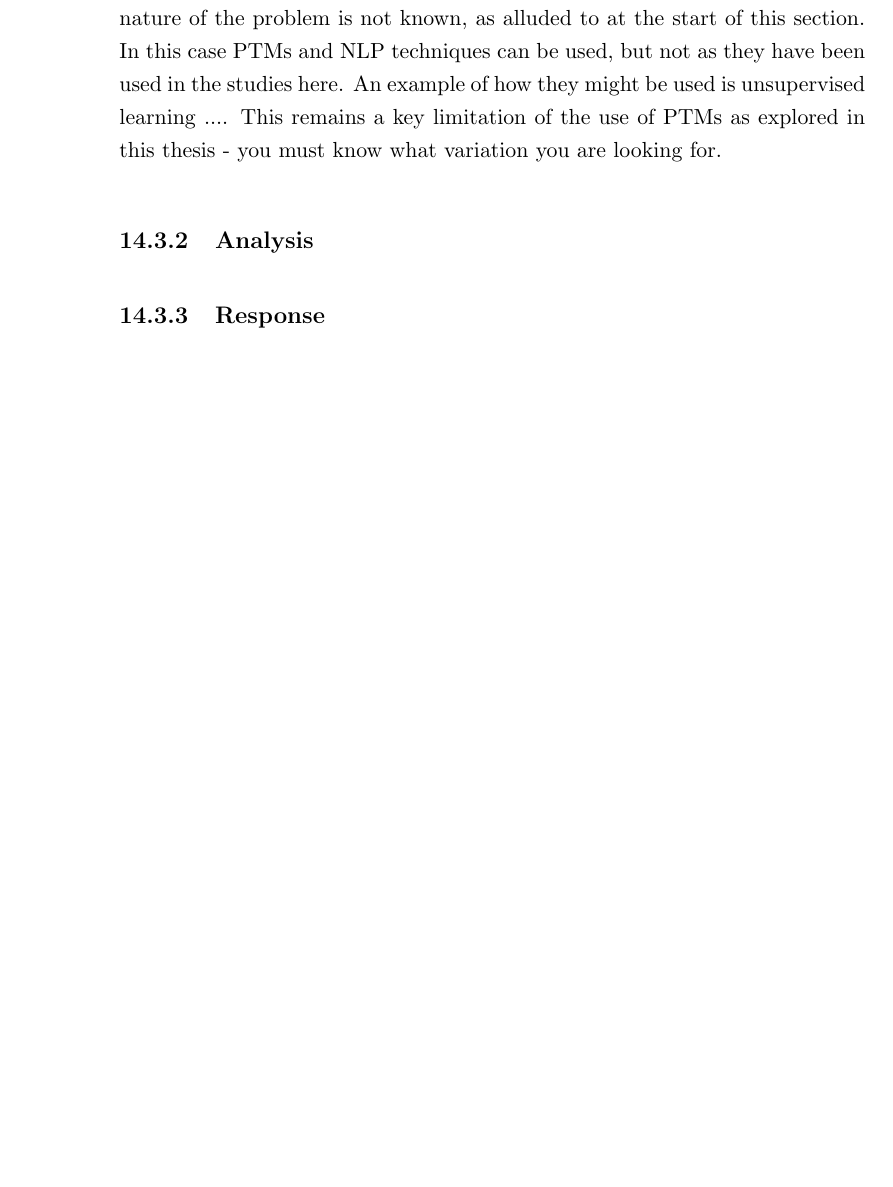
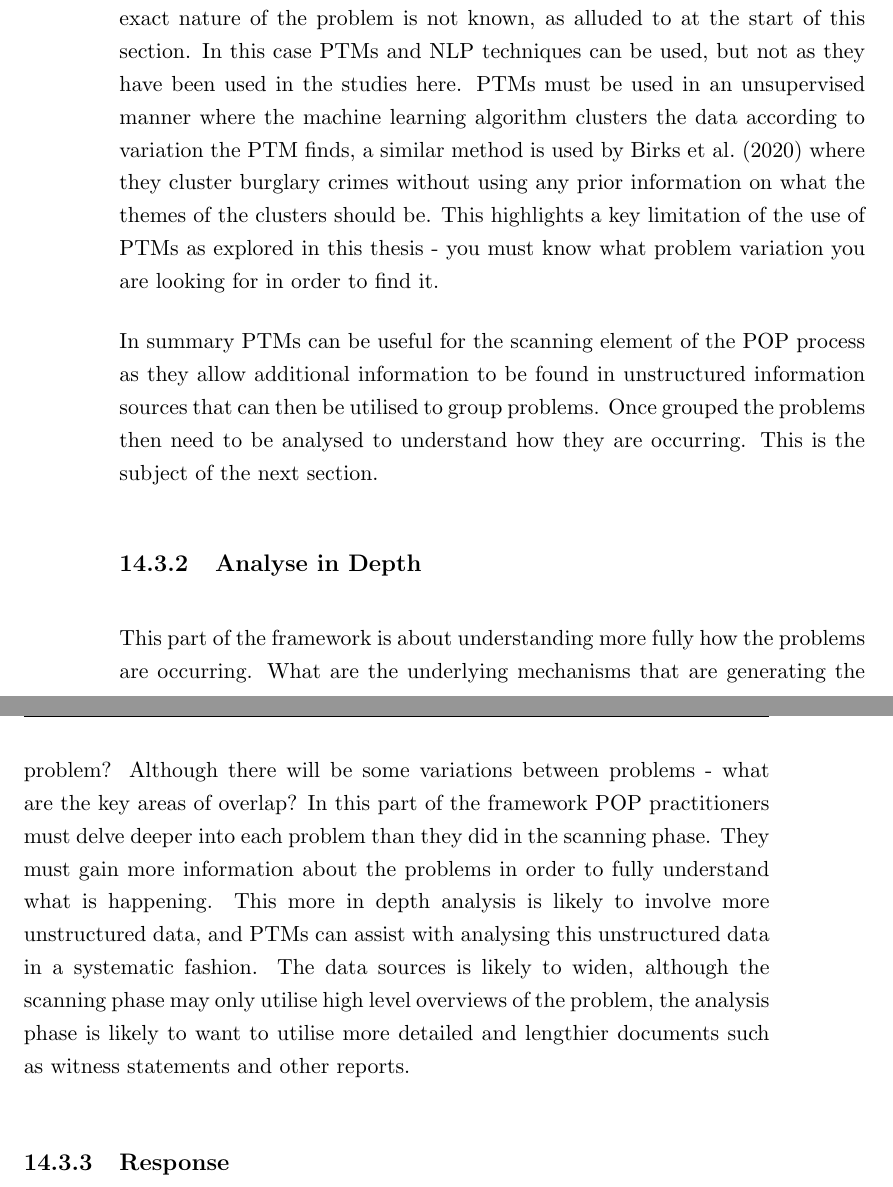
Before and after one commit to acd424/thesis, a LaTeX thesis (thesis.tex, which reads implications_pop.tex): part of page 247 of 263 before the commit and two parts of pages 247 and 248 of 263 after it, the two joined at a grey line, cut so that both start at the same text, the shorter picture padded with empty space. Compiled offline with pdfLaTeX.

Commit message:
Update implications_pop.tex

```diff
--- a/implications_pop.tex
+++ b/implications_pop.tex
@@ -61,10 +61,14 @@ The scan is conducted with a general idea in mind about the problem type. As an
 
 The second consideration is the volume of potential incidents that need to be scanned. As we have seen from all studies in this thesis PTMs are a form of supervised learning and as such require labelled data for fine-tuning. For PTMs to be accurate with the data used in this thesis between 700 and 900 crimes needed to be read and labelled. This impacts the utility of the PTMs, as in order for it to be worthwhile to label the data the pool of potential incidents must be sufficiently large to make it an efficient endeavour. If the area of interest only had 100 burglaries in the last year, then PTMs may not be an efficient use of time if used for this problem alone. However if the area, and perhaps the comparison area, had thousands of burglaries then it becomes more likely that PTMs will be useful.
 
-PTMs are likely to be useful in the scanning stage, however this will depend on a gap in knowledge from the structured data and sufficient potential problems to warrant the process costs (primarily data labelling) of using the PTMs.  This was predicated on a \emph{known} problem. There can be occasions were the exact nature of the problem is not known, as alluded to at the start of this section. In this case PTMs and NLP techniques can be used, but not as they have been used in the studies here. An example of how they might be used is unsupervised learning .... This remains a key limitation of the use of PTMs as explored in this thesis - you must know what variation you are looking for.
+PTMs are likely to be useful in the scanning stage, however this will depend on a gap in knowledge from the structured data and sufficient potential problems to warrant the process costs (primarily data labelling) of using the PTMs.  This was predicated on a \emph{known} problem. There can be occasions were the exact nature of the problem is not known, as alluded to at the start of this section. In this case PTMs and NLP techniques can be used, but not as they have been used in the studies here. PTMs must be used in an unsupervised manner where the machine learning algorithm clusters the data according to variation the PTM finds, a similar method is used by \textcite{birks2020unsupervised} where they cluster burglary crimes without using any prior information on what the themes of the clusters should be. This highlights a key limitation of the use of PTMs as explored in this thesis - you must know what problem variation you are looking for in order to find it.
+
+In summary PTMs can be useful for the scanning element of the POP process as they allow additional information to be found in unstructured information sources that can then be utilised to group problems. Once grouped the problems then need to be analysed to understand how they are occurring. This is the subject of the next section.
 
 
-\subsection{Analysis}
+\subsection{Analyse in Depth} This part of the framework is about understanding more fully how the problems are occurring. What are the underlying mechanisms that are generating the problem? Although there will be some variations between problems - what are the key areas of overlap? In this part of the framework POP practitioners must delve deeper into each problem than they did in the scanning phase. They must gain more information about the problems in order to fully understand what is happening. This more in depth analysis is likely to involve more unstructured data, and PTMs can assist with analysing this unstructured data  in a systematic fashion. The data sources is likely to widen, although the scanning phase may only utilise high level overviews of the problem, the analysis phase is likely to want to utilise more detailed and lengthier documents such as witness statements and other reports.
+
+
 \subsection{Response}
 \subsection{Assessment}
 
```
Also changed, not shown: implications_pop.tex (4 more changed lines).
